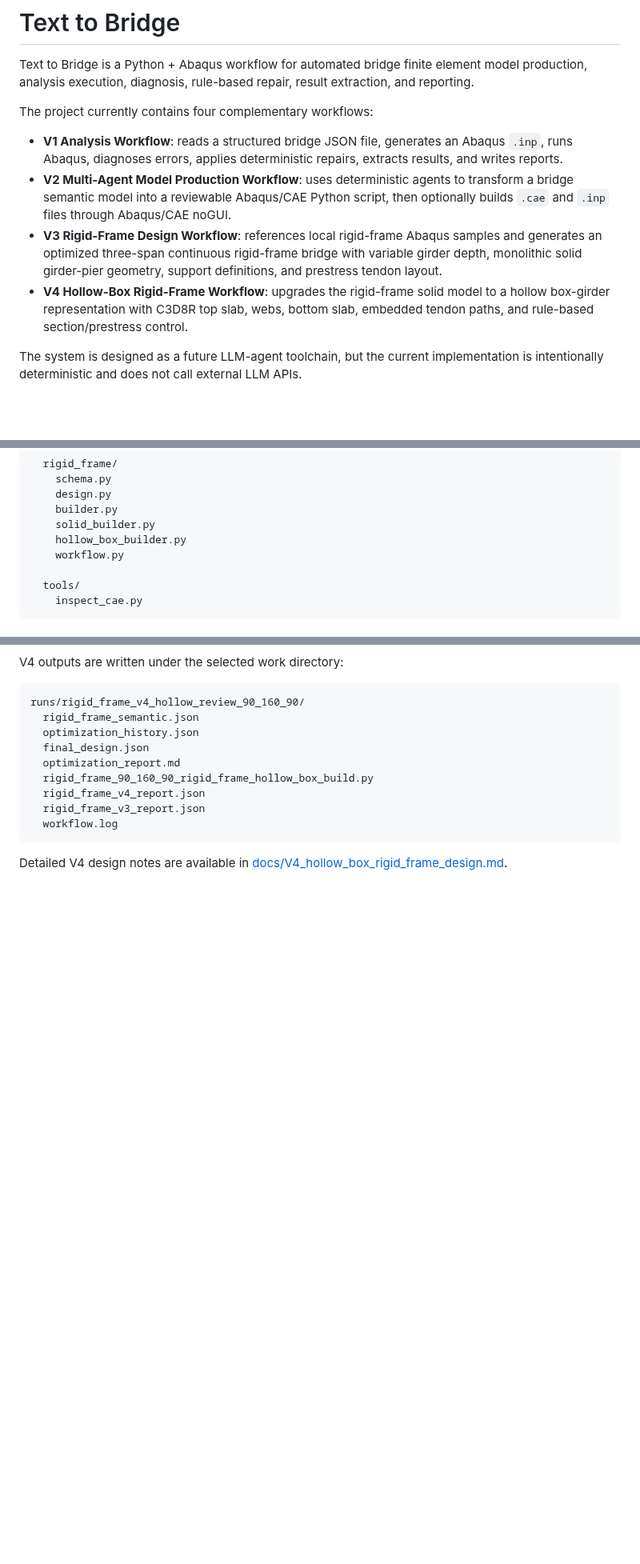
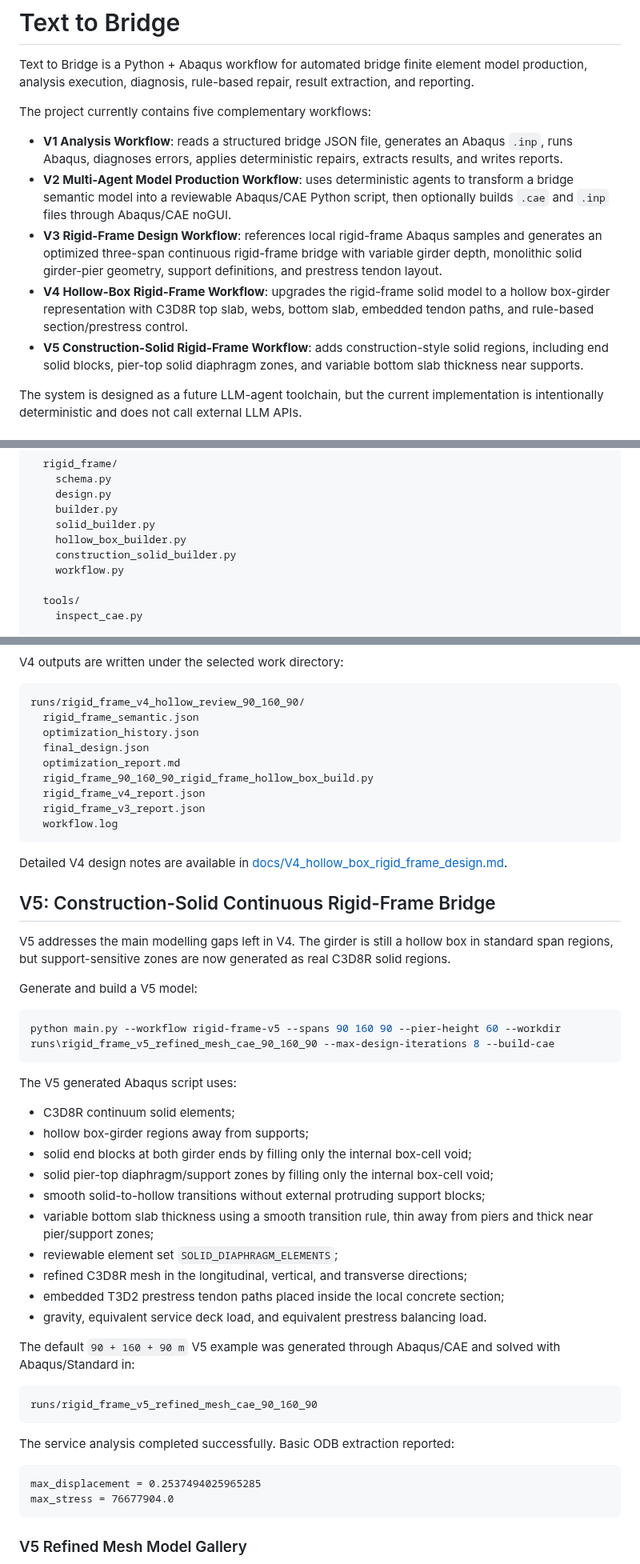
Before and after one commit to Fei-hu111/Text-to-bridge, a Markdown page: README.md, 3 parts joined by grey strips. Shown at 80% size. Rendered like a GitHub page; blank space fills up the shorter version.

Commit message:
Add V5 construction-solid rigid-frame workflow

````diff
--- a/README.md
+++ b/README.md
@@ -2,12 +2,13 @@
 
 Text to Bridge is a Python + Abaqus workflow for automated bridge finite element model production, analysis execution, diagnosis, rule-based repair, result extraction, and reporting.
 
-The project currently contains four complementary workflows:
+The project currently contains five complementary workflows:
 
 - **V1 Analysis Workflow**: reads a structured bridge JSON file, generates an Abaqus `.inp`, runs Abaqus, diagnoses errors, applies deterministic repairs, extracts results, and writes reports.
 - **V2 Multi-Agent Model Production Workflow**: uses deterministic agents to transform a bridge semantic model into a reviewable Abaqus/CAE Python script, then optionally builds `.cae` and `.inp` files through Abaqus/CAE noGUI.
 - **V3 Rigid-Frame Design Workflow**: references local rigid-frame Abaqus samples and generates an optimized three-span continuous rigid-frame bridge with variable girder depth, monolithic solid girder-pier geometry, support definitions, and prestress tendon layout.
 - **V4 Hollow-Box Rigid-Frame Workflow**: upgrades the rigid-frame solid model to a hollow box-girder representation with C3D8R top slab, webs, bottom slab, embedded tendon paths, and rule-based section/prestress control.
+- **V5 Construction-Solid Rigid-Frame Workflow**: adds construction-style solid regions, including end solid blocks, pier-top solid diaphragm zones, and variable bottom slab thickness near supports.
 
 The system is designed as a future LLM-agent toolchain, but the current implementation is intentionally deterministic and does not call external LLM APIs.
 
@@ -45,6 +46,7 @@ bridge_fem_agent/
     builder.py
     solid_builder.py
     hollow_box_builder.py
+    construction_solid_builder.py
     workflow.py
 
   tools/
@@ -435,3 +437,41 @@ runs/rigid_frame_v4_hollow_review_90_160_90/
 
 Detailed V4 design notes are available in [docs/V4_hollow_box_rigid_frame_design.md](docs/V4_hollow_box_rigid_frame_design.md).
 
+## V5: Construction-Solid Continuous Rigid-Frame Bridge
+
+V5 addresses the main modelling gaps left in V4. The girder is still a hollow box in standard span regions, but support-sensitive zones are now generated as real C3D8R solid regions.
+
+Generate and build a V5 model:
+
+```powershell
+python main.py --workflow rigid-frame-v5 --spans 90 160 90 --pier-height 60 --workdir runs\rigid_frame_v5_refined_mesh_cae_90_160_90 --max-design-iterations 8 --build-cae
+```
+
+The V5 generated Abaqus script uses:
+
+- C3D8R continuum solid elements;
+- hollow box-girder regions away from supports;
+- solid end blocks at both girder ends by filling only the internal box-cell void;
+- solid pier-top diaphragm/support zones by filling only the internal box-cell void;
+- smooth solid-to-hollow transitions without external protruding support blocks;
+- variable bottom slab thickness using a smooth transition rule, thin away from piers and thick near pier/support zones;
+- reviewable element set `SOLID_DIAPHRAGM_ELEMENTS`;
+- refined C3D8R mesh in the longitudinal, vertical, and transverse directions;
+- embedded T3D2 prestress tendon paths placed inside the local concrete section;
+- gravity, equivalent service deck load, and equivalent prestress balancing load.
+
+The default `90 + 160 + 90 m` V5 example was generated through Abaqus/CAE and solved with Abaqus/Standard in:
+
+```text
+runs/rigid_frame_v5_refined_mesh_cae_90_160_90
+```
+
+The service analysis completed successfully. Basic ODB extraction reported:
+
+```text
+max_displacement = 0.2537494025965285
+max_stress = 76677904.0
+```
+
+### V5 Refined Mesh Model Gallery
+
````
Also changed, not shown: other parts of README.md (+10 -1 lines), docs/V5_construction_solid_rigid_frame_design.md (added, +216 -0 lines), docs/v5 iamges/v5 deform.png (added), docs/v5 iamges/v5 model.png (added), docs/v5 iamges/v5 stress.png (added), 4 other files.
